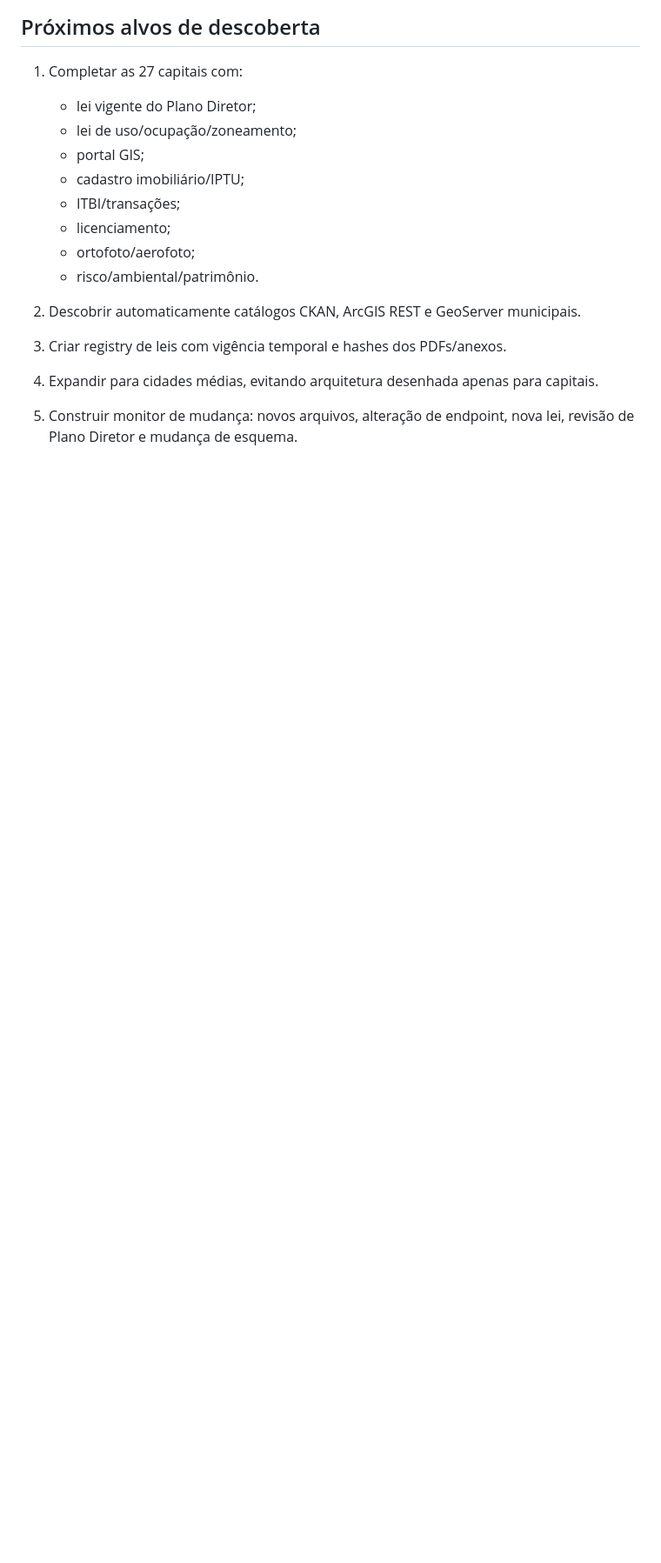
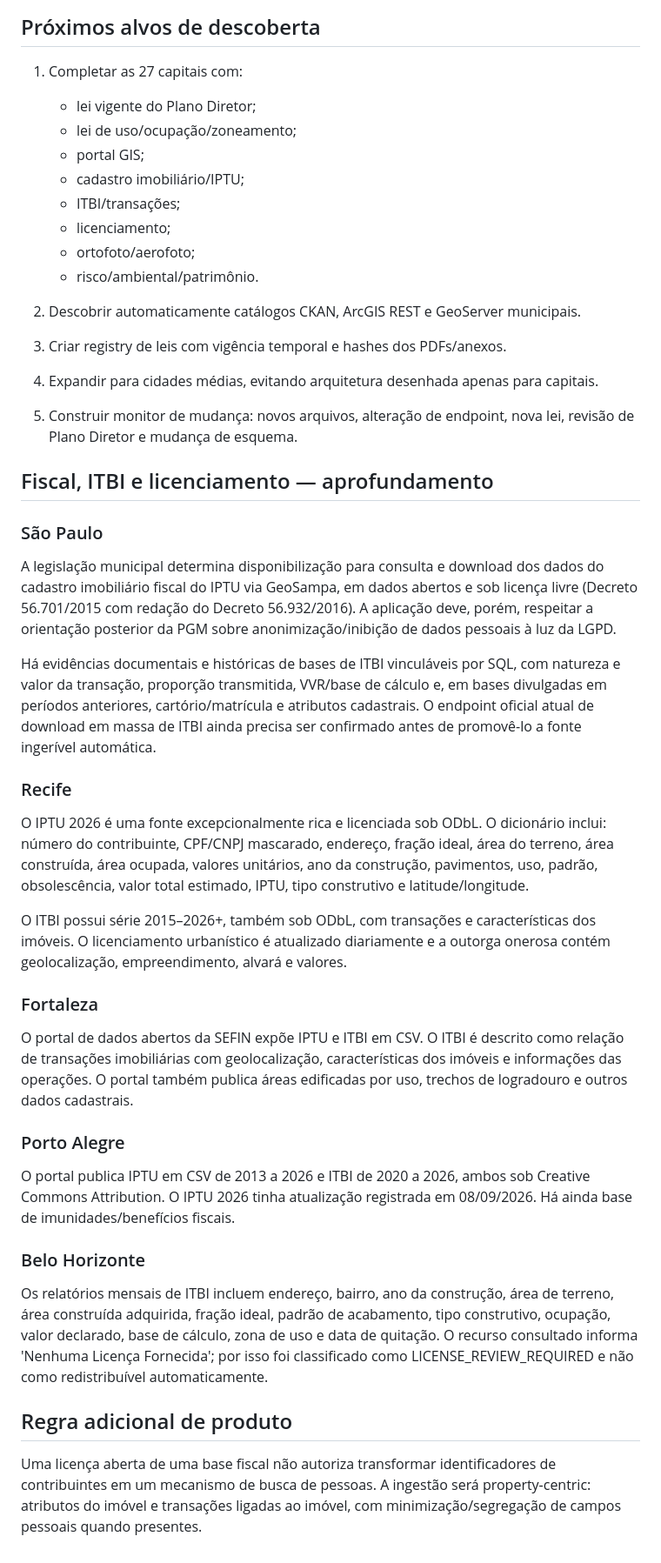
Before and after one commit to paulohspred/Lotediretor, a Markdown page: docs/NATIONAL_DISCOVERY_LOG_2026-09-24.md, the part around the change. Shown at 87% size. Rendered like a GitHub page; blank space fills up the shorter version.

Commit message:
Record fiscal and transaction source discoveries

```diff
--- a/docs/NATIONAL_DISCOVERY_LOG_2026-09-24.md
+++ b/docs/NATIONAL_DISCOVERY_LOG_2026-09-24.md
@@ -107,3 +107,34 @@ Plano Diretor Lei 7.122/2023. O portal mantém versões históricas, incluindo 2
 4. Expandir para cidades médias, evitando arquitetura desenhada apenas para capitais.
 
 5. Construir monitor de mudança: novos arquivos, alteração de endpoint, nova lei, revisão de Plano Diretor e mudança de esquema.
+
+
+## Fiscal, ITBI e licenciamento — aprofundamento
+
+### São Paulo
+
+A legislação municipal determina disponibilização para consulta e download dos dados do cadastro imobiliário fiscal do IPTU via GeoSampa, em dados abertos e sob licença livre (Decreto 56.701/2015 com redação do Decreto 56.932/2016). A aplicação deve, porém, respeitar a orientação posterior da PGM sobre anonimização/inibição de dados pessoais à luz da LGPD.
+
+Há evidências documentais e históricas de bases de ITBI vinculáveis por SQL, com natureza e valor da transação, proporção transmitida, VVR/base de cálculo e, em bases divulgadas em períodos anteriores, cartório/matrícula e atributos cadastrais. O endpoint oficial atual de download em massa de ITBI ainda precisa ser confirmado antes de promovê-lo a fonte ingerível automática.
+
+### Recife
+
+O IPTU 2026 é uma fonte excepcionalmente rica e licenciada sob ODbL. O dicionário inclui: número do contribuinte, CPF/CNPJ mascarado, endereço, fração ideal, área do terreno, área construída, área ocupada, valores unitários, ano da construção, pavimentos, uso, padrão, obsolescência, valor total estimado, IPTU, tipo construtivo e latitude/longitude.
+
+O ITBI possui série 2015–2026+, também sob ODbL, com transações e características dos imóveis. O licenciamento urbanístico é atualizado diariamente e a outorga onerosa contém geolocalização, empreendimento, alvará e valores.
+
+### Fortaleza
+
+O portal de dados abertos da SEFIN expõe IPTU e ITBI em CSV. O ITBI é descrito como relação de transações imobiliárias com geolocalização, características dos imóveis e informações das operações. O portal também publica áreas edificadas por uso, trechos de logradouro e outros dados cadastrais.
+
+### Porto Alegre
+
+O portal publica IPTU em CSV de 2013 a 2026 e ITBI de 2020 a 2026, ambos sob Creative Commons Attribution. O IPTU 2026 tinha atualização registrada em 08/09/2026. Há ainda base de imunidades/benefícios fiscais.
+
+### Belo Horizonte
+
+Os relatórios mensais de ITBI incluem endereço, bairro, ano da construção, área de terreno, área construída adquirida, fração ideal, padrão de acabamento, tipo construtivo, ocupação, valor declarado, base de cálculo, zona de uso e data de quitação. O recurso consultado informa 'Nenhuma Licença Fornecida'; por isso foi classificado como LICENSE_REVIEW_REQUIRED e não como redistribuível automaticamente.
+
+## Regra adicional de produto
+
+Uma licença aberta de uma base fiscal não autoriza transformar identificadores de contribuintes em um mecanismo de busca de pessoas. A ingestão será property-centric: atributos do imóvel e transações ligadas ao imóvel, com minimização/segregação de campos pessoais quando presentes.
```
